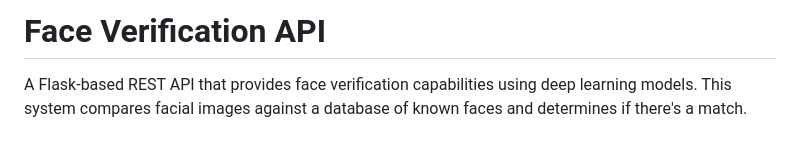
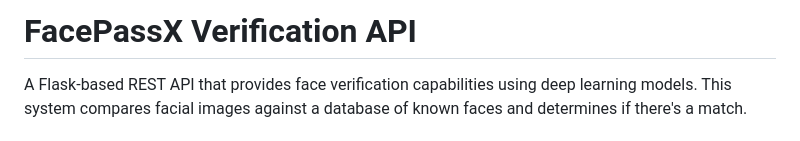
Before and after one commit to Phavour-EBEN/FacePassX, a Markdown page: README.md, the part around the change. Rendered like a GitHub page.

```diff
--- a/README.md
+++ b/README.md
@@ -1,4 +1,4 @@
-# Face Verification API
+# FacePassX Verification API
 
 A Flask-based REST API that provides face verification capabilities using deep learning models. This system compares facial images against a database of known faces and determines if there's a match.
 
```
